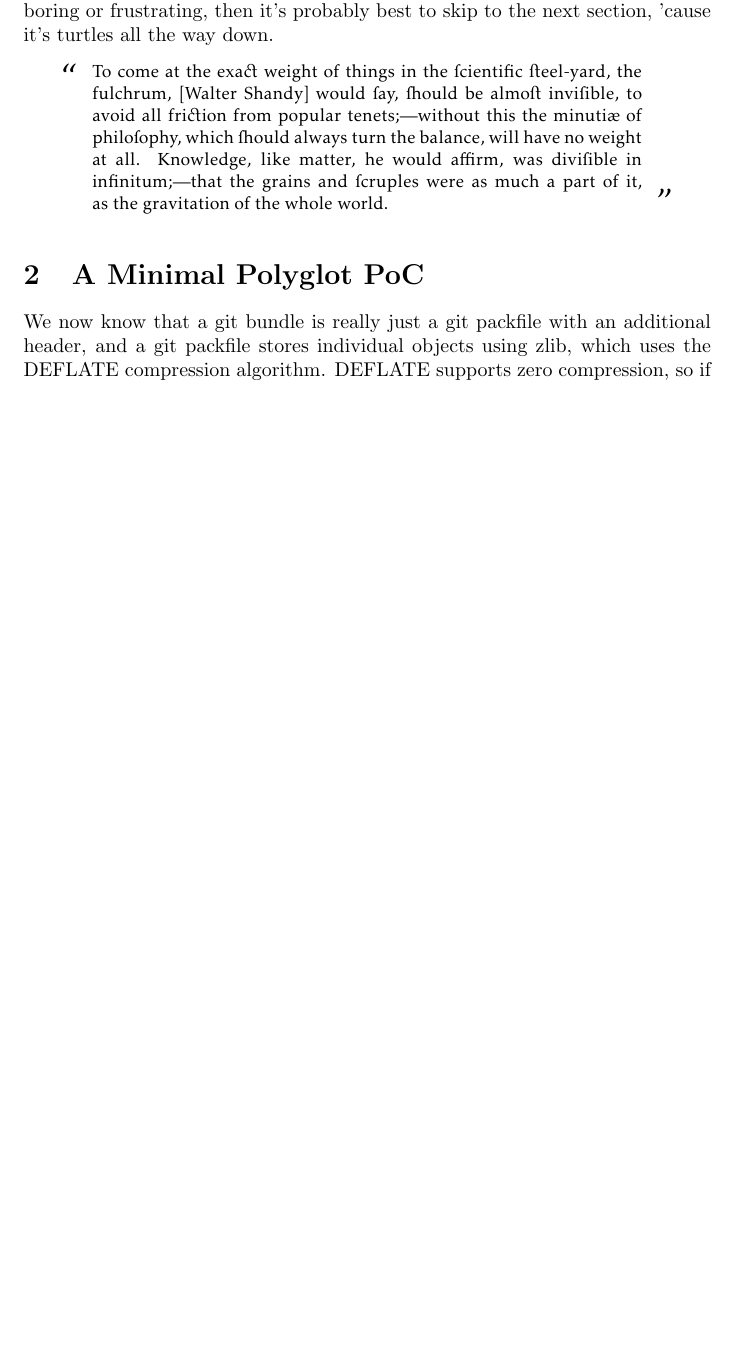
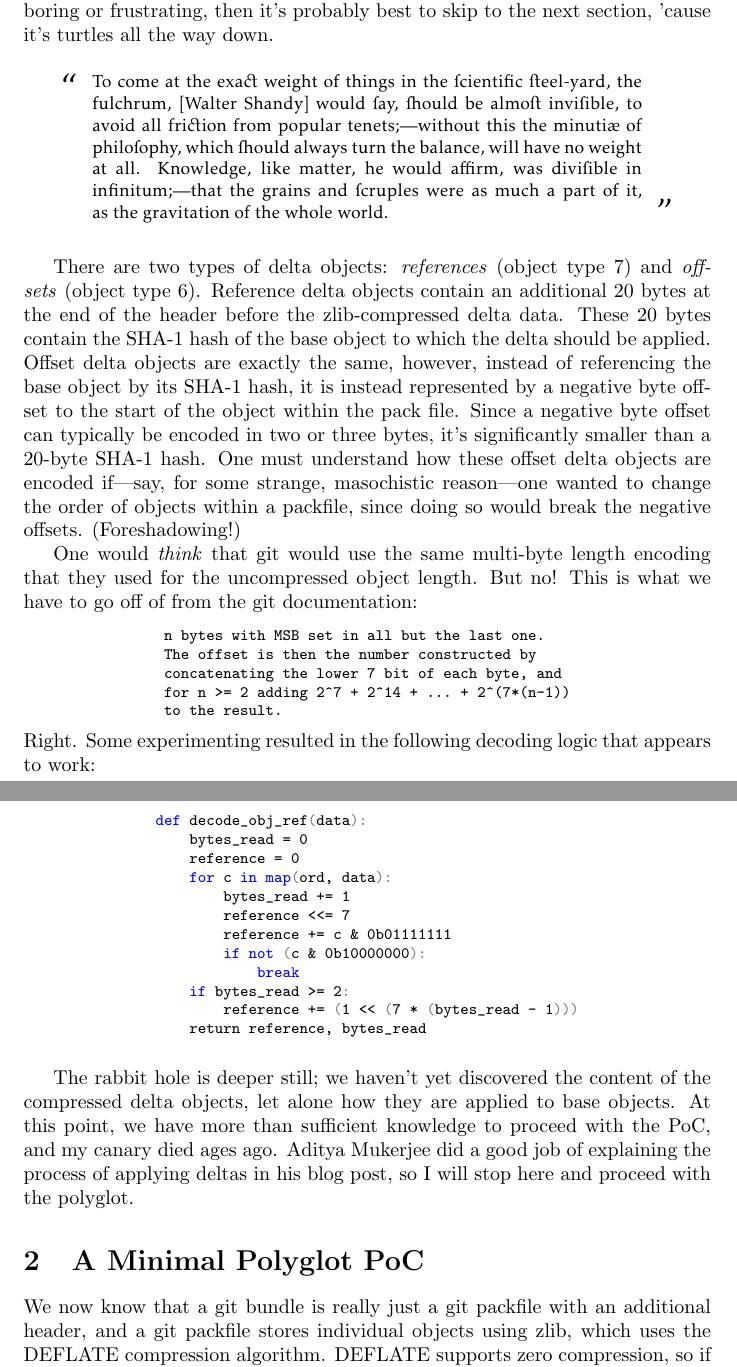
Before and after one commit to ESultanik/PDFGitPolyglot, a LaTeX document (article.tex): part of page 3 of 7 before the commit and two parts of pages 3 and 4 of 8 after it, the two joined at a grey line, cut so that both start at the same text, the shorter picture padded with empty space. Compiled offline with pdfLaTeX.

Commit message:
Filled in the section on Delta Objects

```diff
--- a/article.tex
+++ b/article.tex
@@ -264,7 +264,68 @@ To come at the exact weight of things= in the scientific steel-yard, the fulchru
 \end{tikzpicture}
 \end{center}}
 
-%% TODO: Talk about the Delta Ref file format
+There are two types of delta objects: \emph{references}~(object
+type~7) and \emph{offsets}~(object type~6).  Reference delta objects
+contain an additional 20~bytes at the end of the header before the
+zlib-compressed delta data. These 20~bytes contain the SHA-1 hash of
+the base object to which the delta should be applied.  Offset delta
+objects are exactly the same, however, instead of referencing the base
+object by its SHA-1 hash, it is instead represented by a negative byte
+offset to the start of the object within the pack file.  Since a
+negative byte offset can typically be encoded in two or three bytes,
+it's significantly smaller than a 20-byte SHA-1 hash.  One must
+understand how these offset delta objects are encoded if---say, for
+some strange, masochistic reason---one wanted to change the order of
+objects within a packfile, since doing so would break the negative
+offsets. (Foreshadowing!)
+
+One would
+\emph{think} that git would use the same multi-byte length encoding that they
+used for the uncompressed object length.  But no! This is what we have
+to go off of from the git documentation:
+\begin{center}
+\begingroup
+\setbox9=\hbox{\footnotesize\verb|for n >= 2 adding 2^7 + 2^14 + ... + 2^(7*(n-1))|}
+\begin{minipage}{\wd9}
+\footnotesize\begin{verbatim}
+n bytes with MSB set in all but the last one.
+The offset is then the number constructed by
+concatenating the lower 7 bit of each byte, and
+for n >= 2 adding 2^7 + 2^14 + ... + 2^(7*(n-1))
+to the result.
+\end{verbatim}
+\end{minipage}
+\endgroup
+\end{center}
+Right. Some experimenting resulted in the following decoding logic
+that appears to work:
+\begin{center}
+\begingroup
+\setbox9=\hbox{\footnotesize\verb|        reference += (1 << (7 * (bytes_read - 1)))|}
+\begin{minipage}{\wd9}
+\footnotesize
+{\color{blue}\verb|def|}\verb| decode_obj_ref|{\color{gray}\verb|(|}\verb|data|{\color{gray}\verb|):|}\\
+\verb|    bytes_read = 0|\\
+\verb|    reference = 0|\\
+\verb|    |{\color{blue}\verb|for|}\verb| c |{\color{blue}\verb|in map|}{\color{gray}\verb|(|}\verb|ord, data|{\color{gray}\verb|):|}\\
+\verb|        bytes_read += 1|\\
+\verb|        reference <<= 7|\\
+\verb|        reference += c & 0b01111111|\\
+\verb|        |{\color{blue}\verb|if not|}\verb| |{\color{gray}\verb|(|}\verb|c & 0b10000000|{\color{gray}\verb|):|}\\
+{\color{blue}\verb|            break|}\\
+{\color{blue}\verb|    if|}\verb| bytes_read >= 2|{\color{gray}\verb|:|}\\
+\verb|        reference += |{\color{gray}\verb|(|}\verb|1 << |{\color{gray}\verb|(|}\verb|7 * |{\color{gray}\verb|(|}\verb|bytes_read - 1|{\color{gray}\verb|)))|}\\
+\verb|    return reference, bytes_read|\\
+\end{minipage}
+\endgroup
+\end{center}
+
+The rabbit hole is deeper still; we haven't yet discovered the content
+of the compressed delta objects, let alone how they are applied to
+base objects.  At this point, we have more than sufficient knowledge
+to proceed with the PoC, and my canary died ages ago. Aditya Mukerjee
+did a good job of explaining the process of applying deltas in his
+blog post, so I will stop here and proceed with the polyglot.
 
 \section{A Minimal Polyglot PoC}
 
```
